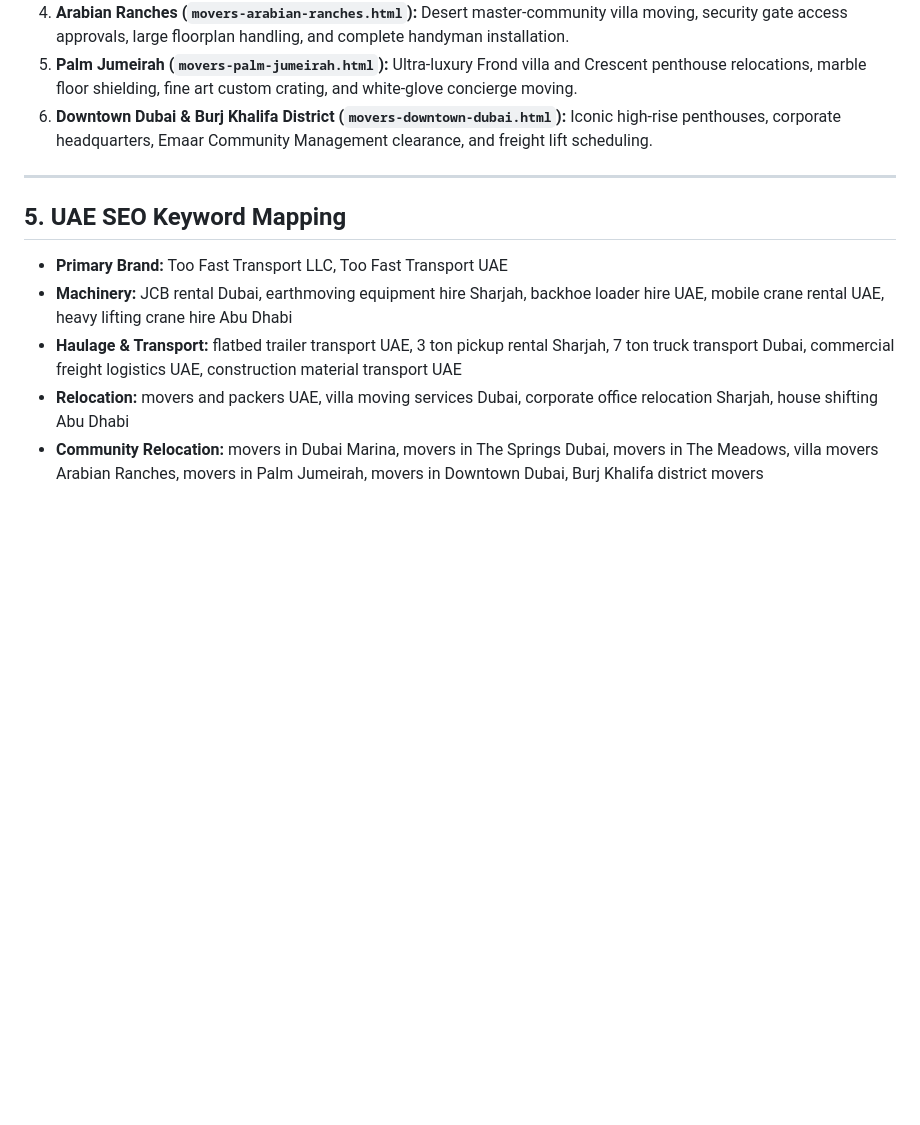
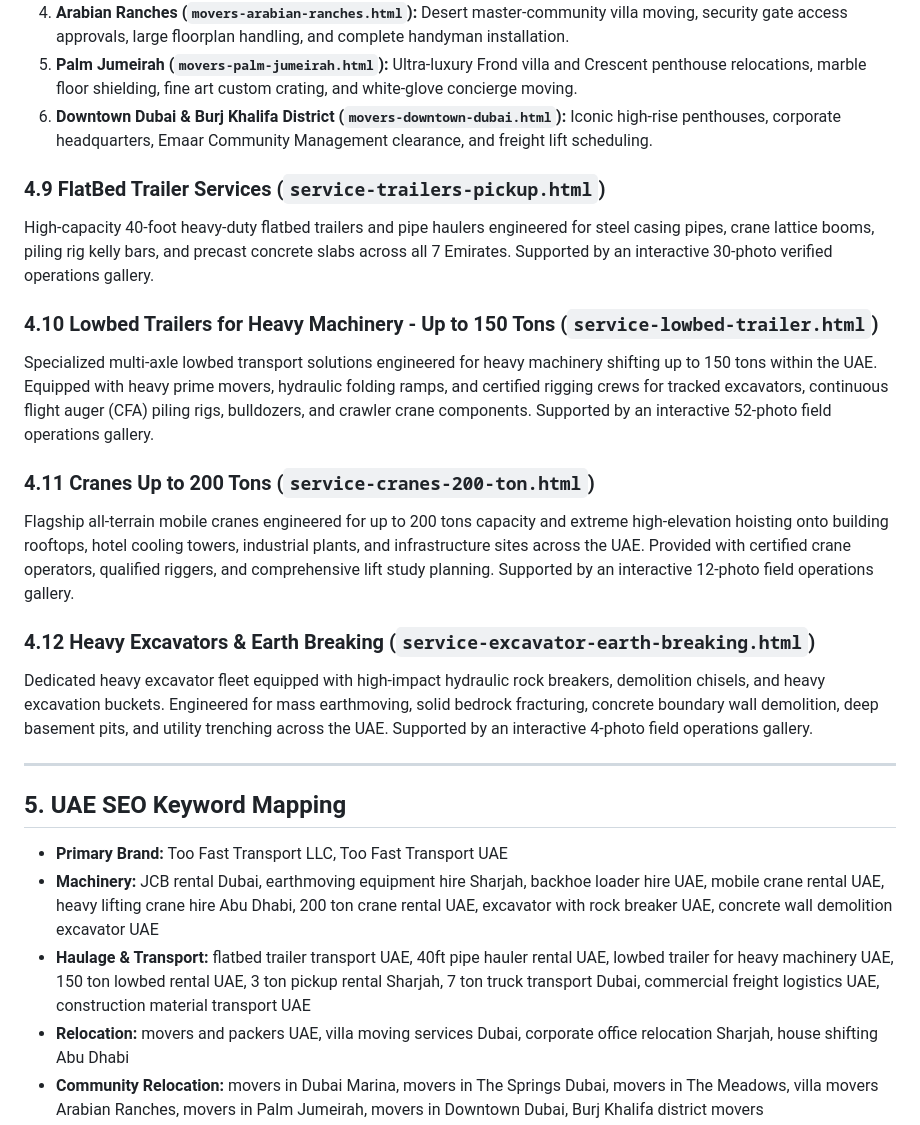
Before and after one commit to mujtaba9598-hasan/toofasttransport, a Markdown page: docs/content/site_content.md, the part around the change. Drawn GitHub-style; blank space fills up the shorter version.

Commit message:
docs: update master handover and corporate copy bank with 20-page inventory and fleet records

```diff
--- a/docs/content/site_content.md
+++ b/docs/content/site_content.md
@@ -79,12 +79,24 @@ Professional residential villa, apartment, and commercial office relocation serv
 5. **Palm Jumeirah (`movers-palm-jumeirah.html`):** Ultra-luxury Frond villa and Crescent penthouse relocations, marble floor shielding, fine art custom crating, and white-glove concierge moving.
 6. **Downtown Dubai & Burj Khalifa District (`movers-downtown-dubai.html`):** Iconic high-rise penthouses, corporate headquarters, Emaar Community Management clearance, and freight lift scheduling.
 
+### 4.9 FlatBed Trailer Services (`service-trailers-pickup.html`)
+High-capacity 40-foot heavy-duty flatbed trailers and pipe haulers engineered for steel casing pipes, crane lattice booms, piling rig kelly bars, and precast concrete slabs across all 7 Emirates. Supported by an interactive 30-photo verified operations gallery.
+
+### 4.10 Lowbed Trailers for Heavy Machinery - Up to 150 Tons (`service-lowbed-trailer.html`)
+Specialized multi-axle lowbed transport solutions engineered for heavy machinery shifting up to 150 tons within the UAE. Equipped with heavy prime movers, hydraulic folding ramps, and certified rigging crews for tracked excavators, continuous flight auger (CFA) piling rigs, bulldozers, and crawler crane components. Supported by an interactive 52-photo field operations gallery.
+
+### 4.11 Cranes Up to 200 Tons (`service-cranes-200-ton.html`)
+Flagship all-terrain mobile cranes engineered for up to 200 tons capacity and extreme high-elevation hoisting onto building rooftops, hotel cooling towers, industrial plants, and infrastructure sites across the UAE. Provided with certified crane operators, qualified riggers, and comprehensive lift study planning. Supported by an interactive 12-photo field operations gallery.
+
+### 4.12 Heavy Excavators & Earth Breaking (`service-excavator-earth-breaking.html`)
+Dedicated heavy excavator fleet equipped with high-impact hydraulic rock breakers, demolition chisels, and heavy excavation buckets. Engineered for mass earthmoving, solid bedrock fracturing, concrete boundary wall demolition, deep basement pits, and utility trenching across the UAE. Supported by an interactive 4-photo field operations gallery.
+
 ---
 
 ## 5. UAE SEO Keyword Mapping
 
 - **Primary Brand:** Too Fast Transport LLC, Too Fast Transport UAE
-- **Machinery:** JCB rental Dubai, earthmoving equipment hire Sharjah, backhoe loader hire UAE, mobile crane rental UAE, heavy lifting crane hire Abu Dhabi
-- **Haulage & Transport:** flatbed trailer transport UAE, 3 ton pickup rental Sharjah, 7 ton truck transport Dubai, commercial freight logistics UAE, construction material transport UAE
+- **Machinery:** JCB rental Dubai, earthmoving equipment hire Sharjah, backhoe loader hire UAE, mobile crane rental UAE, heavy lifting crane hire Abu Dhabi, 200 ton crane rental UAE, excavator with rock breaker UAE, concrete wall demolition excavator UAE
+- **Haulage & Transport:** flatbed trailer transport UAE, 40ft pipe hauler rental UAE, lowbed trailer for heavy machinery UAE, 150 ton lowbed rental UAE, 3 ton pickup rental Sharjah, 7 ton truck transport Dubai, commercial freight logistics UAE, construction material transport UAE
 - **Relocation:** movers and packers UAE, villa moving services Dubai, corporate office relocation Sharjah, house shifting Abu Dhabi
 - **Community Relocation:** movers in Dubai Marina, movers in The Springs Dubai, movers in The Meadows, villa movers Arabian Ranches, movers in Palm Jumeirah, movers in Downtown Dubai, Burj Khalifa district movers
```
Also changed, not shown: PROJECT_HANDOVER.md (+8 -2 lines), PROJECT_HANDOVER_DOCUMENTATION.md (+20 -17 lines).
